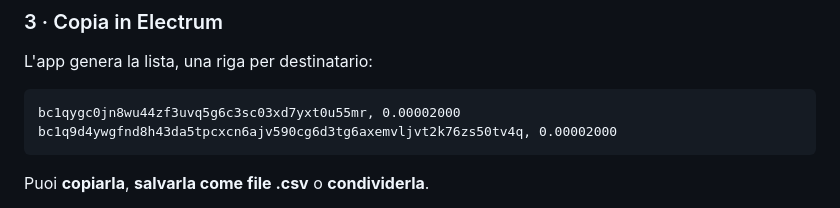
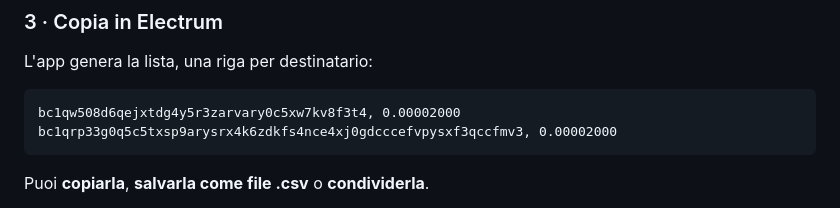
Before and after one commit to ManX-SAFE21/PaytoMany-for-Electrum, a Markdown page: README.md, the part around the change. Rendered like a GitHub page.

Commit message:
Replace real receive address in README example with BIP173 test vectors
The example output used the owner's own receive address (visible in a
screenshot shared for QR-scan debugging). Swapped both example lines for
the standard BIP173 spec test addresses, which no one holds funds on and
appear throughout Bitcoin documentation for exactly this purpose. Verified
both still pass the app's own address validator.

````diff
--- a/README.md
+++ b/README.md
@@ -52,8 +52,8 @@ già scritto dentro il QR restano come sono.
 L'app genera la lista, una riga per destinatario:
 
 ```
-bc1qygc0jn8wu44zf3uvq5g6c3sc03xd7yxt0u55mr, 0.00002000
-bc1q9d4ywgfnd8h43da5tpcxcn6ajv590cg6d3tg6axemvljvt2k76zs50tv4q, 0.00002000
+bc1qw508d6qejxtdg4y5r3zarvary0c5xw7kv8f3t4, 0.00002000
+bc1qrp33g0q5c5txsp9arysrx4k6zdkfs4nce4xj0gdcccefvpysxf3qccfmv3, 0.00002000
 ```
 
 Puoi **copiarla**, **salvarla come file .csv** o **condividerla**.
````
